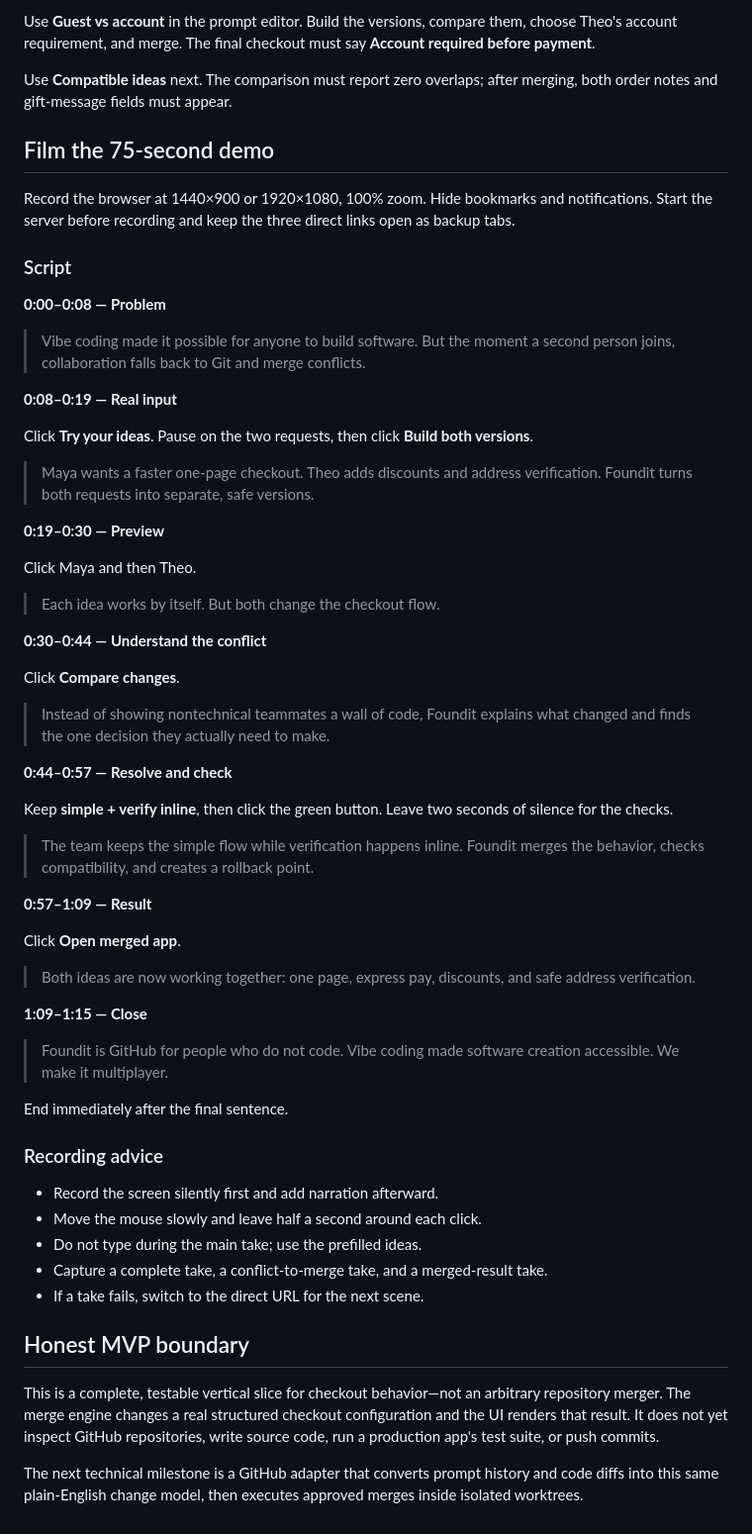
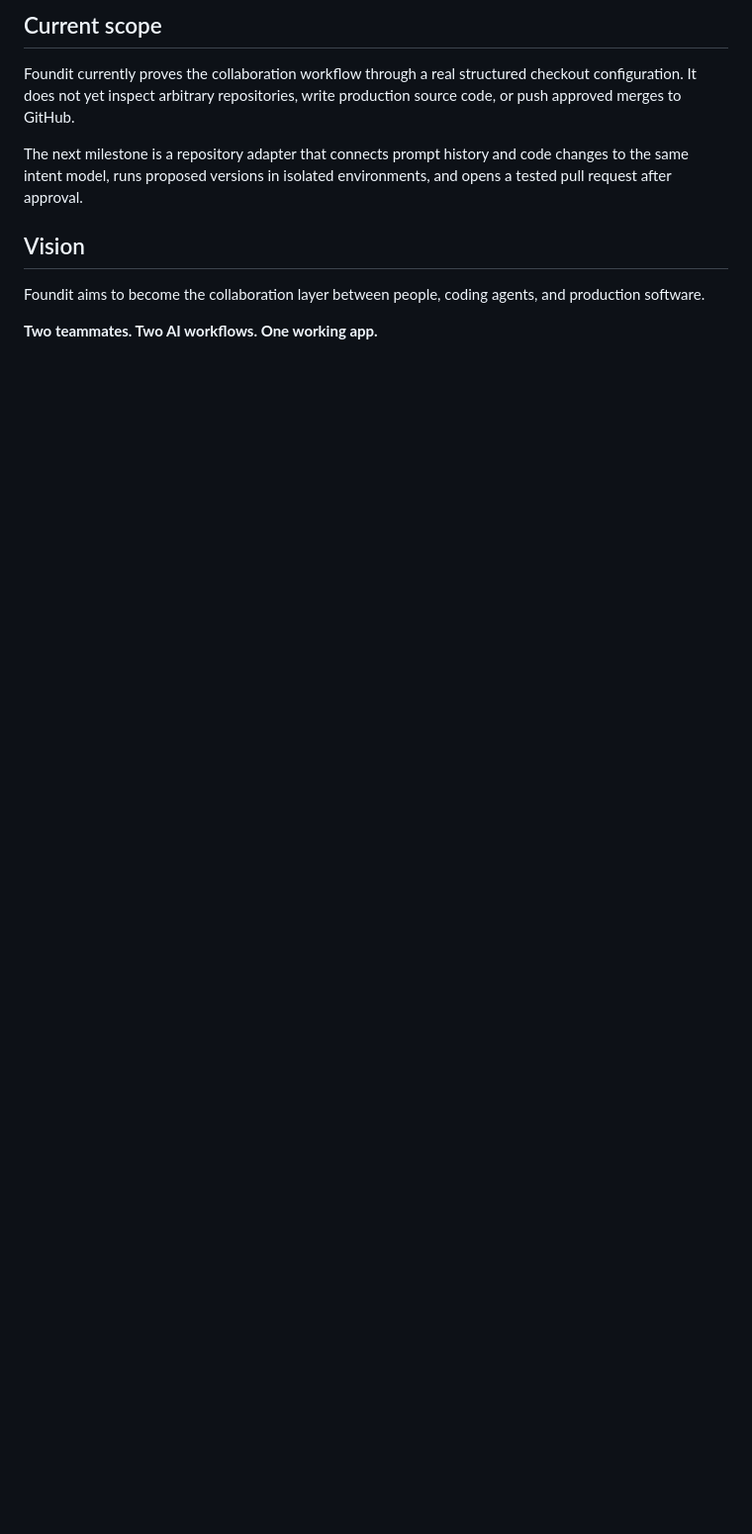
Before and after one commit to haad9/Foundit, a Markdown page: README.md, the part around one of its changes. Shown at 99% size. Rendered like a GitHub page; blank space fills up the shorter version.

```diff
--- a/README.md
+++ b/README.md
@@ -85,64 +101,12 @@ The browser test finds a local Chrome or Edge installation. Set `CHROME_PATH` wh
 
-Use **Guest vs account** in the prompt editor. Build the versions, compare them, choose Theo's account requirement, and merge. The final checkout must say **Account required before payment**.
+## Current scope
 
-Use **Compatible ideas** next. The comparison must report zero overlaps; after merging, both order notes and gift-message fields must appear.
+Foundit currently proves the collaboration workflow through a real structured checkout configuration. It does not yet inspect arbitrary repositories, write production source code, or push approved merges to GitHub.
 
-## Film the 75-second demo
+The next milestone is a repository adapter that connects prompt history and code changes to the same intent model, runs proposed versions in isolated environments, and opens a tested pull request after approval.
 
-Record the browser at 1440×900 or 1920×1080, 100% zoom. Hide bookmarks and notifications. Start the server before recording and keep the three direct links open as backup tabs.
+## Vision
 
-### Script
+Foundit aims to become the collaboration layer between people, coding agents, and production software.
 
-**0:00–0:08 — Problem**
-
-> Vibe coding made it possible for anyone to build software. But the moment a second person joins, collaboration falls back to Git and merge conflicts.
-
-**0:08–0:19 — Real input**
-
-Click **Try your ideas**. Pause on the two requests, then click **Build both versions**.
-
-> Maya wants a faster one-page checkout. Theo adds discounts and address verification. Foundit turns both requests into separate, safe versions.
-
-**0:19–0:30 — Preview**
-
-Click Maya and then Theo.
-
-> Each idea works by itself. But both change the checkout flow.
-
-**0:30–0:44 — Understand the conflict**
-
-Click **Compare changes**.
-
-> Instead of showing nontechnical teammates a wall of code, Foundit explains what changed and finds the one decision they actually need to make.
-
-**0:44–0:57 — Resolve and check**
-
-Keep **simple + verify inline**, then click the green button. Leave two seconds of silence for the checks.
-
-> The team keeps the simple flow while verification happens inline. Foundit merges the behavior, checks compatibility, and creates a rollback point.
-
-**0:57–1:09 — Result**
-
-Click **Open merged app**.
-
-> Both ideas are now working together: one page, express pay, discounts, and safe address verification.
-
-**1:09–1:15 — Close**
-
-> Foundit is GitHub for people who do not code. Vibe coding made software creation accessible. We make it multiplayer.
-
-End immediately after the final sentence.
-
-### Recording advice
-
-- Record the screen silently first and add narration afterward.
-- Move the mouse slowly and leave half a second around each click.
-- Do not type during the main take; use the prefilled ideas.
-- Capture a complete take, a conflict-to-merge take, and a merged-result take.
-- If a take fails, switch to the direct URL for the next scene.
-
-## Honest MVP boundary
-
-This is a complete, testable vertical slice for checkout behavior—not an arbitrary repository merger. The merge engine changes a real structured checkout configuration and the UI renders that result. It does not yet inspect GitHub repositories, write source code, run a production app's test suite, or push commits.
-
-The next technical milestone is a GitHub adapter that converts prompt history and code diffs into this same plain-English change model, then executes approved merges inside isolated worktrees.
+**Two teammates. Two AI workflows. One working app.**
```
Also changed, not shown: other parts of README.md (+65 -49 lines).
